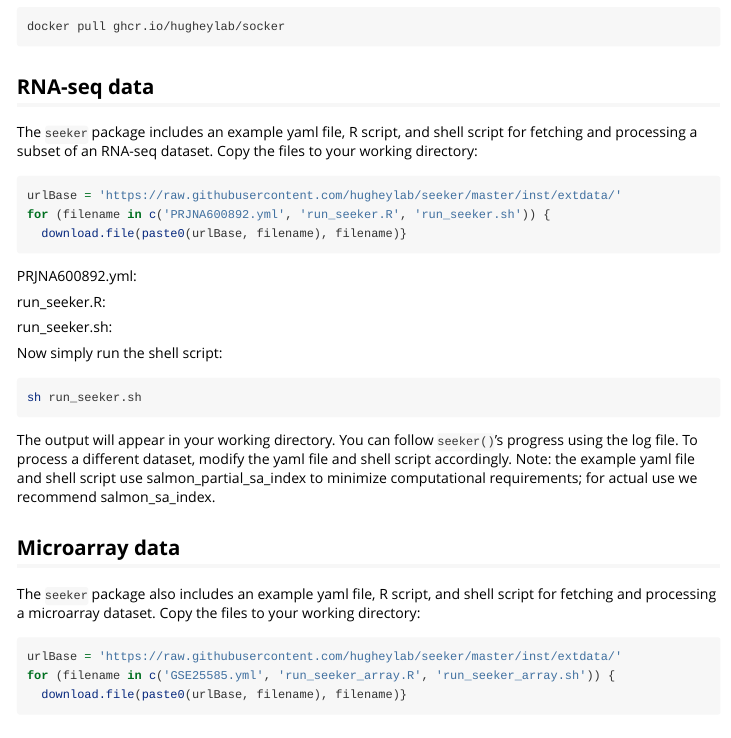
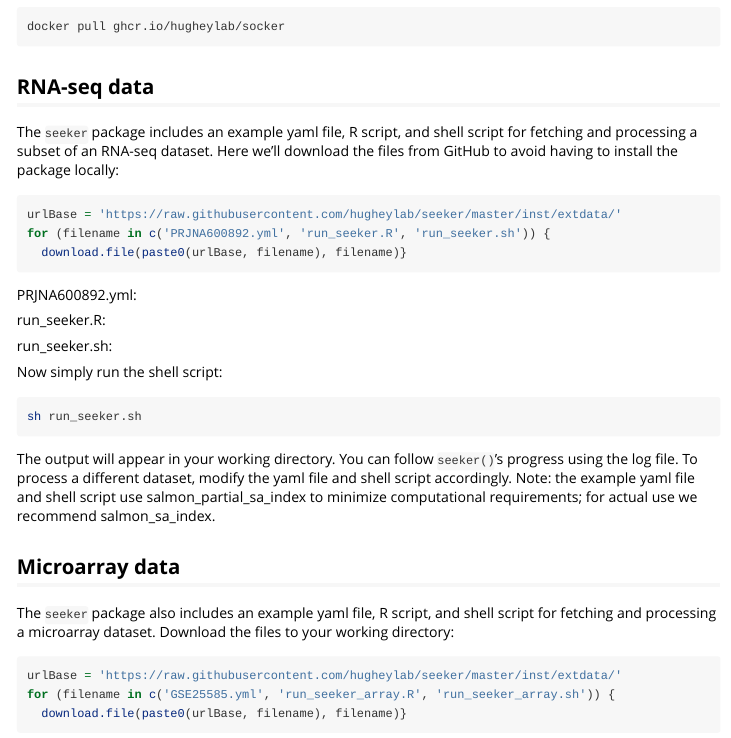
Before and after one commit to hugheylab/seeker, an R Markdown document (vignettes/reproducibility.Rmd): the page in a window 1100 px wide, from 220 px down. Rendered offline with R 4.5, knitr and Pandoc, with nearby package versions.

Commit message:
Update reproducibility.Rmd

````diff
--- a/vignettes/reproducibility.Rmd
+++ b/vignettes/reproducibility.Rmd
@@ -21,7 +21,7 @@ docker pull ghcr.io/hugheylab/socker
 
 ## RNA-seq data
 
-The `seeker` package includes an example yaml file, R script, and shell script for fetching and processing a subset of an RNA-seq dataset. Copy the files to your working directory:
+The `seeker` package includes an example yaml file, R script, and shell script for fetching and processing a subset of an RNA-seq dataset. Here we'll download the files from GitHub to avoid having to install the package locally:
 
 ```{r, eval = FALSE}
 urlBase = 'https://raw.githubusercontent.com/hugheylab/seeker/master/inst/extdata/'
@@ -54,7 +54,7 @@ The output will appear in your working directory. You can follow `seeker()`'s pr
 
 ## Microarray data
 
-The `seeker` package also includes an example yaml file, R script, and shell script for fetching and processing a microarray dataset. Copy the files to your working directory:
+The `seeker` package also includes an example yaml file, R script, and shell script for fetching and processing a microarray dataset. Download the files to your working directory:
 
 ```{r, eval = FALSE}
 urlBase = 'https://raw.githubusercontent.com/hugheylab/seeker/master/inst/extdata/'
````
